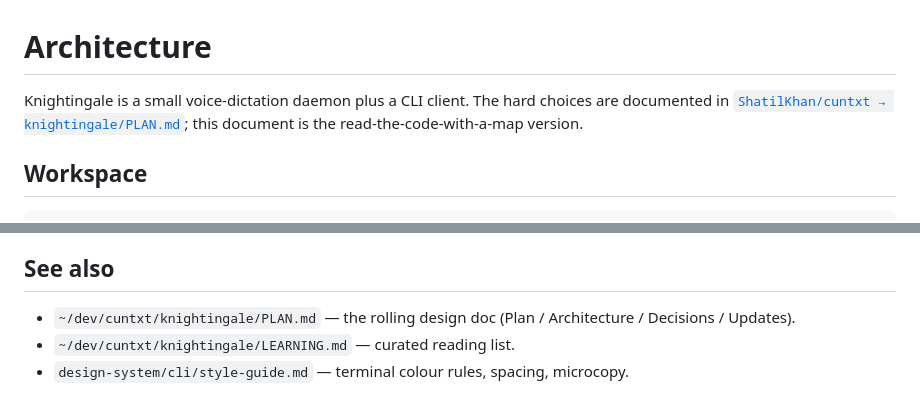
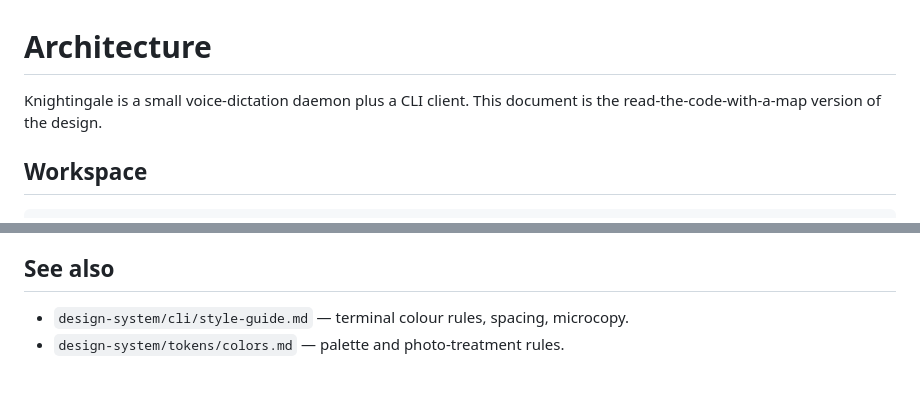
Before and after one commit to ShatilKhan/knightingale, a Markdown page: docs/ARCHITECTURE.md, 2 parts joined by grey strips. GitHub-like rendering.

```diff
--- a/docs/ARCHITECTURE.md
+++ b/docs/ARCHITECTURE.md
@@ -1,9 +1,7 @@
 # Architecture
 
-Knightingale is a small voice-dictation daemon plus a CLI client. The hard
-choices are documented in
-[`ShatilKhan/cuntxt → knightingale/PLAN.md`](https://github.com/ShatilKhan/cuntxt/blob/main/knightingale/PLAN.md);
-this document is the read-the-code-with-a-map version.
+Knightingale is a small voice-dictation daemon plus a CLI client. This
+document is the read-the-code-with-a-map version of the design.
 
 ## Workspace
 
@@ -172,8 +170,6 @@ Windows service stop) is wired through `ctrlc` and drops in-flight work within
 
 ## See also
 
-- `~/dev/cuntxt/knightingale/PLAN.md` — the rolling design doc
-  (Plan / Architecture / Decisions / Updates).
-- `~/dev/cuntxt/knightingale/LEARNING.md` — curated reading list.
 - `design-system/cli/style-guide.md` — terminal colour rules, spacing,
   microcopy.
+- `design-system/tokens/colors.md` — palette and photo-treatment rules.
```
Also changed, not shown: README.md (+1 -1 lines).
